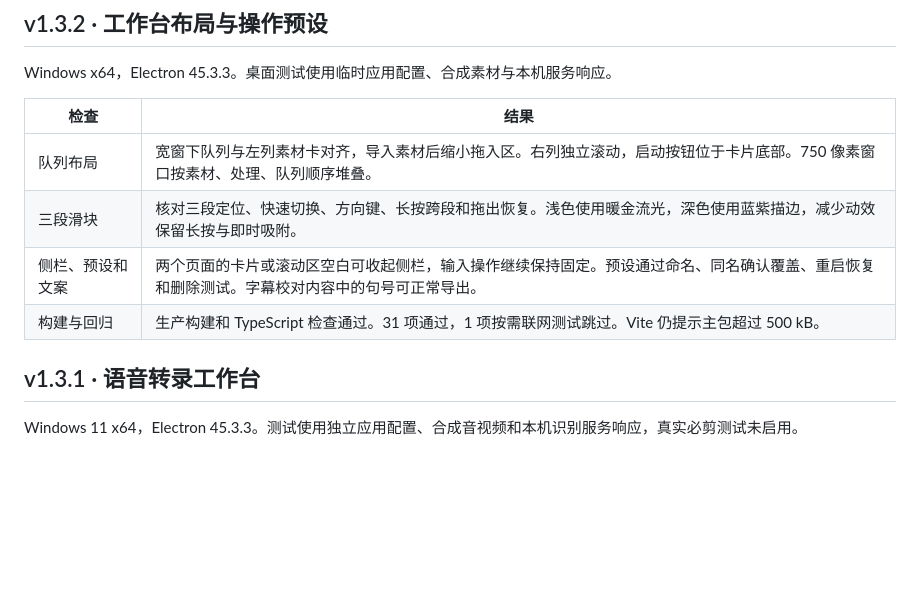
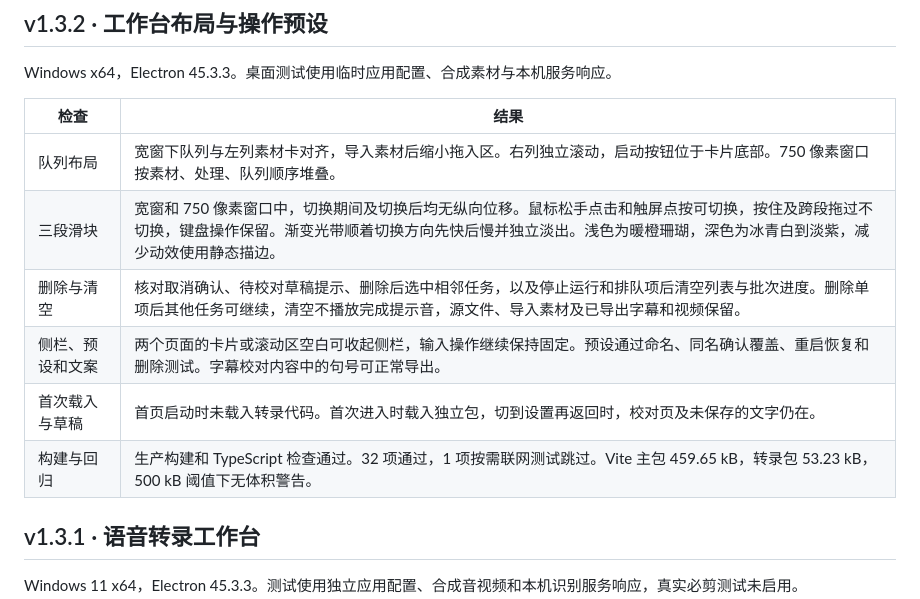
Before and after one commit to PowerT-0704/W3F7-Video-Toolsbar, a Markdown page: docs/verification.md, the part around the change. Rendered like a GitHub page; blank space fills up the shorter version.

```diff
--- a/docs/verification.md
+++ b/docs/verification.md
@@ -7,9 +7,11 @@ Windows x64，Electron 45.3.3。桌面测试使用临时应用配置、合成素
 | 检查 | 结果 |
 | --- | --- |
 | 队列布局 | 宽窗下队列与左列素材卡对齐，导入素材后缩小拖入区。右列独立滚动，启动按钮位于卡片底部。750 像素窗口按素材、处理、队列顺序堆叠。 |
-| 三段滑块 | 核对三段定位、快速切换、方向键、长按跨段和拖出恢复。浅色使用暖金流光，深色使用蓝紫描边，减少动效保留长按与即时吸附。 |
+| 三段滑块 | 宽窗和 750 像素窗口中，切换期间及切换后均无纵向位移。鼠标松手点击和触屏点按可切换，按住及跨段拖过不切换，键盘操作保留。渐变光带顺着切换方向先快后慢并独立淡出。浅色为暖橙珊瑚，深色为冰青白到淡紫，减少动效使用静态描边。 |
+| 删除与清空 | 核对取消确认、待校对草稿提示、删除后选中相邻任务，以及停止运行和排队项后清空列表与批次进度。删除单项后其他任务可继续，清空不播放完成提示音，源文件、导入素材及已导出字幕和视频保留。 |
 | 侧栏、预设和文案 | 两个页面的卡片或滚动区空白可收起侧栏，输入操作继续保持固定。预设通过命名、同名确认覆盖、重启恢复和删除测试。字幕校对内容中的句号可正常导出。 |
-| 构建与回归 | 生产构建和 TypeScript 检查通过。31 项通过，1 项按需联网测试跳过。Vite 仍提示主包超过 500 kB。 |
+| 首次载入与草稿 | 首页启动时未载入转录代码。首次进入时载入独立包，切到设置再返回时，校对页及未保存的文字仍在。 |
+| 构建与回归 | 生产构建和 TypeScript 检查通过。32 项通过，1 项按需联网测试跳过。Vite 主包 459.65 kB，转录包 53.23 kB，500 kB 阈值下无体积警告。 |
 
 ## v1.3.1 · 语音转录工作台
 
```
Also changed, not shown: README.md (+8 -6 lines), ROADMAP.md (+3 -1 lines), docs/readme/home.png, docs/readme/transcription.png, 12 other files.
